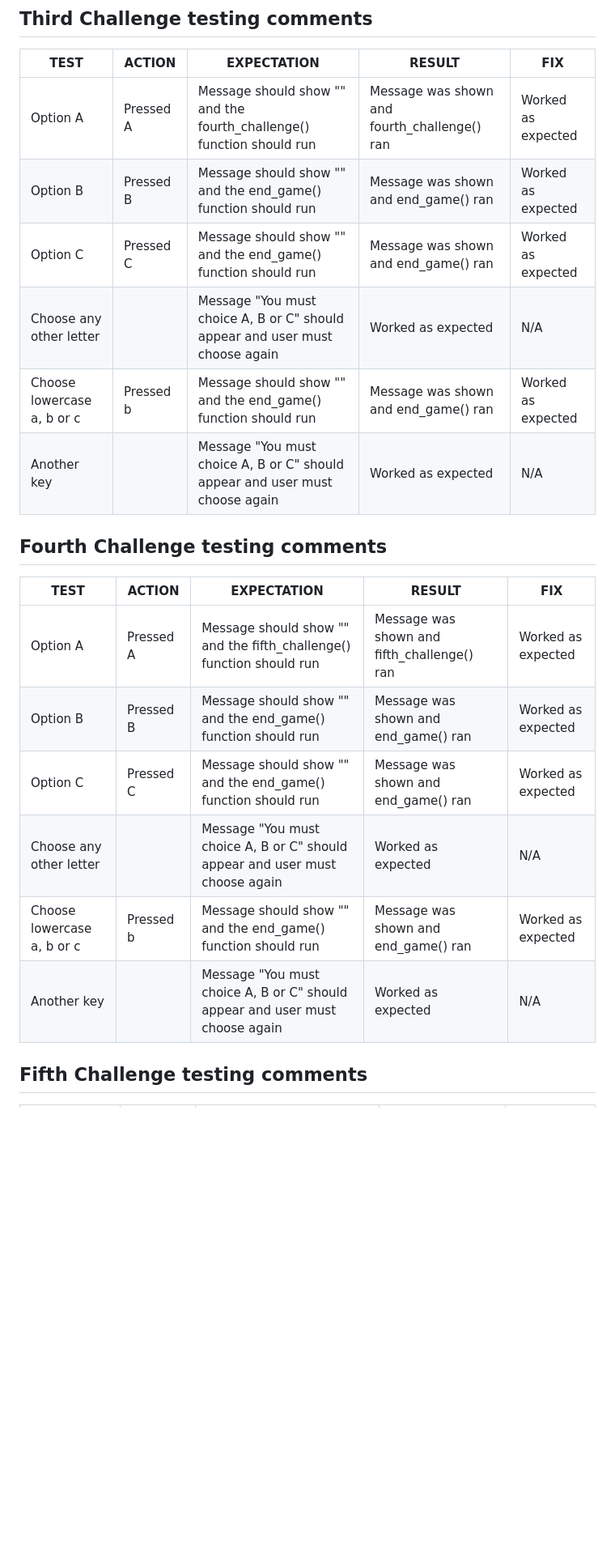
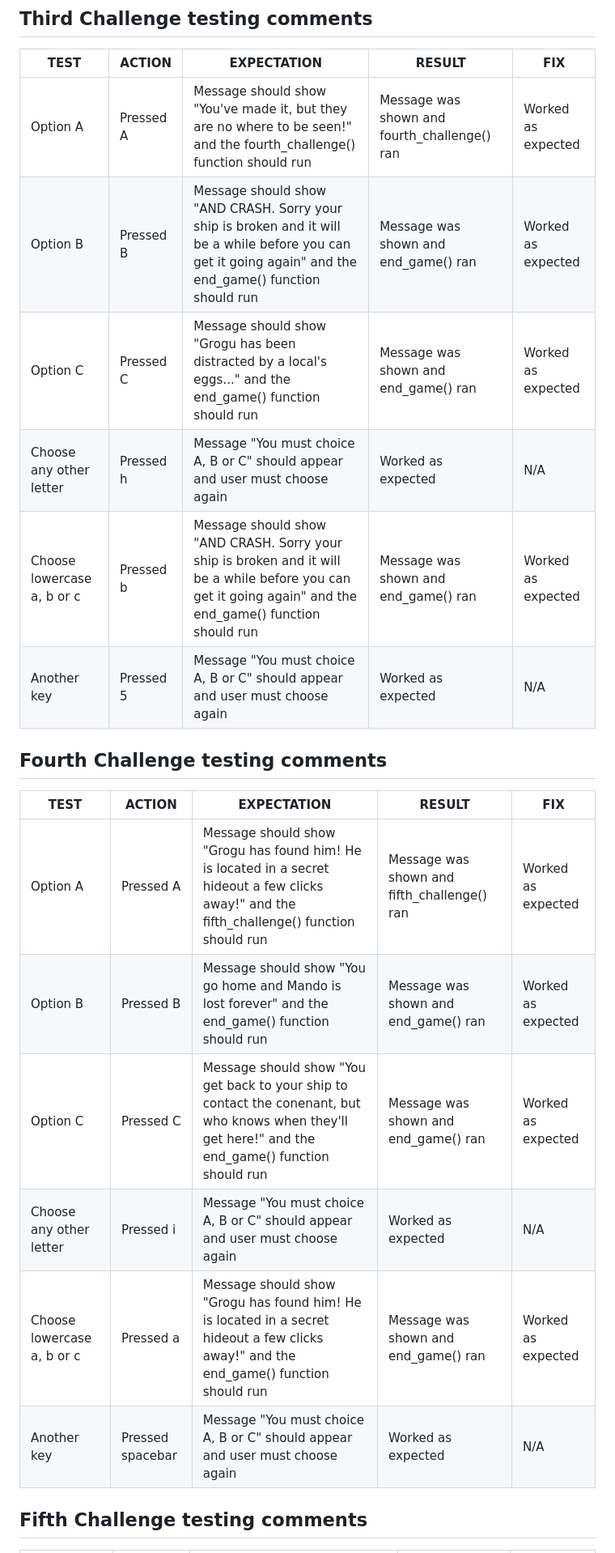
Before and after one commit to sarahgoodwin93/project3-help-grogu, a Markdown page: README.md, the part around one of its changes. Shown at 81% size. Drawn GitHub-style; blank space fills up the shorter version.

Commit message:
FEAT(readme): add tests for third and fourth challenge

```diff
--- a/README.md
+++ b/README.md
@@ -157,23 +157,23 @@ Some errors that were found and fixed included
 
 | **TEST**          | **ACTION**                    | **EXPECTATION**                           | **RESULT**         | **FIX** |
 | ----------------- | ----------------------------- | ----------------------------------------- | ------------------ | ------- |
-| Option A | Pressed A | Message should show "" and the fourth_challenge() function should run | Message was shown and fourth_challenge() ran | Worked as expected | N/A |
-| Option B | Pressed B | Message should show "" and the end_game() function should run | Message was shown and end_game() ran | Worked as expected | N/A |
-| Option C | Pressed C | Message should show "" and the end_game() function should run | Message was shown and end_game() ran | Worked as expected | N/A |
-| Choose any other letter |  | Message "You must choice A, B or C" should appear and user must choose again | Worked as expected | N/A |
-| Choose lowercase a, b or c | Pressed b | Message should show "" and the end_game() function should run | Message was shown and end_game() ran | Worked as expected | N/A |
-| Another key |  | Message "You must choice A, B or C" should appear and user must choose again | Worked as expected | N/A |
+| Option A | Pressed A | Message should show "You've made it, but they are no where to be seen!" and the fourth_challenge() function should run | Message was shown and fourth_challenge() ran | Worked as expected | N/A |
+| Option B | Pressed B | Message should show "AND CRASH. Sorry your ship is broken and it will be a while before you can get it going again" and the end_game() function should run | Message was shown and end_game() ran | Worked as expected | N/A |
+| Option C | Pressed C | Message should show "Grogu has been distracted by a local's eggs..." and the end_game() function should run | Message was shown and end_game() ran | Worked as expected | N/A |
+| Choose any other letter | Pressed h | Message "You must choice A, B or C" should appear and user must choose again | Worked as expected | N/A |
+| Choose lowercase a, b or c | Pressed b | Message should show "AND CRASH. Sorry your ship is broken and it will be a while before you can get it going again" and the end_game() function should run | Message was shown and end_game() ran | Worked as expected | N/A |
+| Another key | Pressed 5 | Message "You must choice A, B or C" should appear and user must choose again | Worked as expected | N/A |
 
 ## Fourth Challenge testing comments
 
 | **TEST**          | **ACTION**                    | **EXPECTATION**                           | **RESULT**         | **FIX** |
 | ----------------- | ----------------------------- | ----------------------------------------- | ------------------ | ------- |
-| Option A | Pressed A | Message should show "" and the fifth_challenge() function should run | Message was shown and fifth_challenge() ran | Worked as expected | N/A |
-| Option B | Pressed B | Message should show "" and the end_game() function should run | Message was shown and end_game() ran | Worked as expected | N/A |
-| Option C | Pressed C | Message should show "" and the end_game() function should run | Message was shown and end_game() ran | Worked as expected | N/A |
-| Choose any other letter |  | Message "You must choice A, B or C" should appear and user must choose again | Worked as expected | N/A |
-| Choose lowercase a, b or c | Pressed b | Message should show "" and the end_game() function should run | Message was shown and end_game() ran | Worked as expected | N/A |
-| Another key |  | Message "You must choice A, B or C" should appear and user must choose again | Worked as expected | N/A |
+| Option A | Pressed A | Message should show "Grogu has found him! He is located in a secret hideout a few clicks away!" and the fifth_challenge() function should run | Message was shown and fifth_challenge() ran | Worked as expected | N/A |
+| Option B | Pressed B | Message should show "You go home and Mando is lost forever" and the end_game() function should run | Message was shown and end_game() ran | Worked as expected | N/A |
+| Option C | Pressed C | Message should show "You get back to your ship to contact the conenant, but who knows when they'll get here!" and the end_game() function should run | Message was shown and end_game() ran | Worked as expected | N/A |
+| Choose any other letter | Pressed i | Message "You must choice A, B or C" should appear and user must choose again | Worked as expected | N/A |
+| Choose lowercase a, b or c | Pressed a | Message should show "Grogu has found him! He is located in a secret hideout a few clicks away!" and the end_game() function should run | Message was shown and end_game() ran | Worked as expected | N/A |
+| Another key | Pressed spacebar | Message "You must choice A, B or C" should appear and user must choose again | Worked as expected | N/A |
 
 ## Fifth Challenge testing comments
 
```
Also changed, not shown: other parts of README.md (+4 -4 lines).
